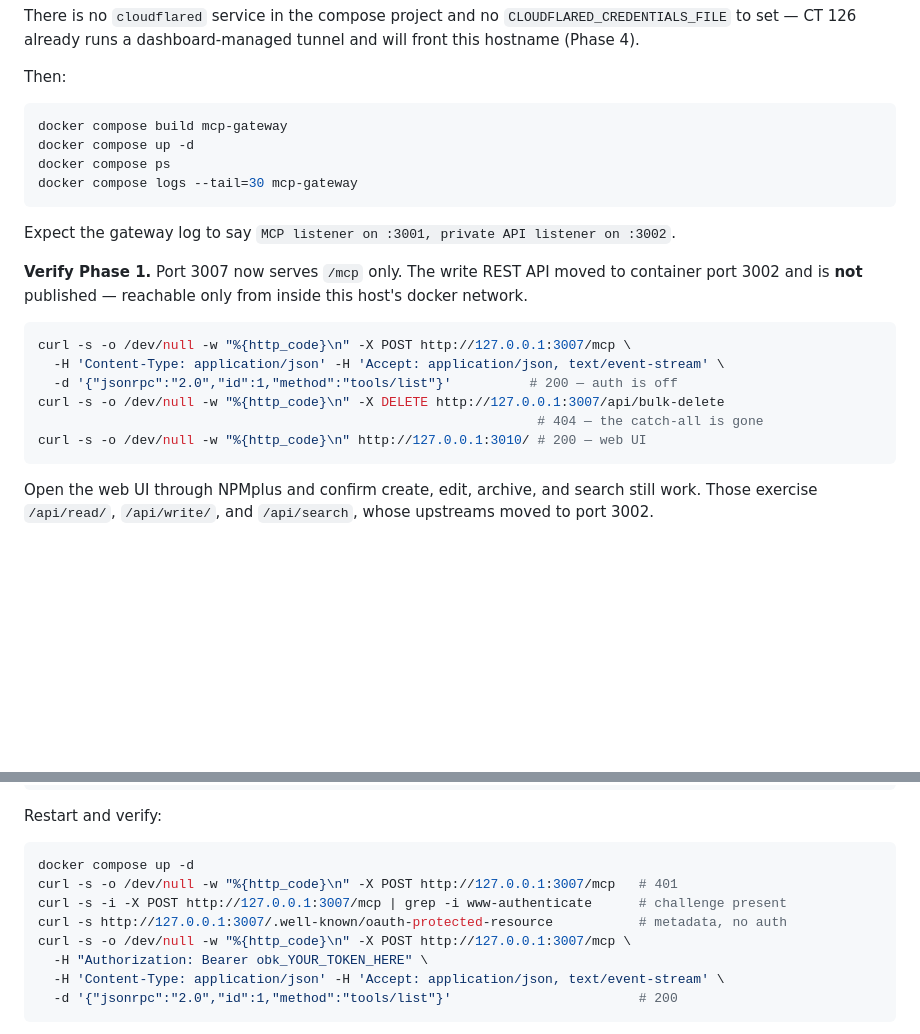
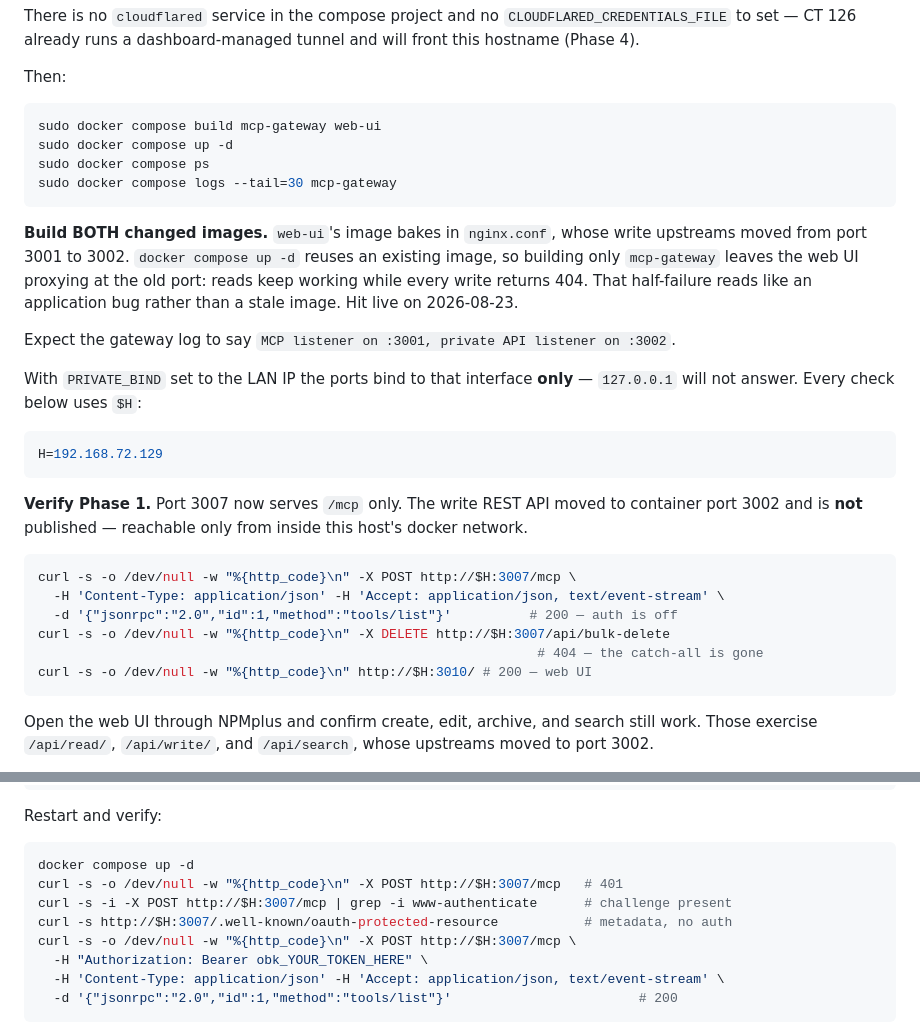
Before and after one commit to StreckerCM/openbrain, a Markdown page: docs/deploy-remote-mcp-ct115.md, 2 parts joined by grey strips. Rendered like a GitHub page; blank space fills up the shorter version.

Commit message:
docs: Phase 1 corrections found by running it on CT 115
Building only mcp-gateway leaves web-ui on its old image, which bakes in
nginx.conf and still proxies writes to port 3001. Reads keep working
while every write 404s -- a half-failure that reads like an application
bug rather than a stale image. Build both.

With PRIVATE_BIND set to the LAN IP the ports bind to that interface
only, so the sheet's 127.0.0.1 verification commands cannot connect.
Switched them to $H.

````diff
--- a/docs/deploy-remote-mcp-ct115.md
+++ b/docs/deploy-remote-mcp-ct115.md
@@ -136,23 +136,36 @@ front this hostname (Phase 4).
 Then:
 
 ```bash
-docker compose build mcp-gateway
-docker compose up -d
-docker compose ps
-docker compose logs --tail=30 mcp-gateway
+sudo docker compose build mcp-gateway web-ui
+sudo docker compose up -d
+sudo docker compose ps
+sudo docker compose logs --tail=30 mcp-gateway
 ```
 
+**Build BOTH changed images.** `web-ui`'s image bakes in `nginx.conf`, whose write upstreams
+moved from port 3001 to 3002. `docker compose up -d` reuses an existing image, so building only
+`mcp-gateway` leaves the web UI proxying at the old port: reads keep working while every write
+returns 404. That half-failure reads like an application bug rather than a stale image. Hit live
+on 2026-08-23.
+
 Expect the gateway log to say `MCP listener on :3001, private API listener on :3002`.
+
+With `PRIVATE_BIND` set to the LAN IP the ports bind to that interface **only** — `127.0.0.1`
+will not answer. Every check below uses `$H`:
+
+```bash
+H=192.168.72.129
+```
 
 **Verify Phase 1.** Port 3007 now serves `/mcp` only. The write REST API moved to container port 3002 and is **not** published — reachable only from inside this host's docker network.
 
 ```bash
-curl -s -o /dev/null -w "%{http_code}\n" -X POST http://127.0.0.1:3007/mcp \
+curl -s -o /dev/null -w "%{http_code}\n" -X POST http://$H:3007/mcp \
   -H 'Content-Type: application/json' -H 'Accept: application/json, text/event-stream' \
   -d '{"jsonrpc":"2.0","id":1,"method":"tools/list"}'          # 200 — auth is off
-curl -s -o /dev/null -w "%{http_code}\n" -X DELETE http://127.0.0.1:3007/api/bulk-delete
+curl -s -o /dev/null -w "%{http_code}\n" -X DELETE http://$H:3007/api/bulk-delete
                                                                 # 404 — the catch-all is gone
-curl -s -o /dev/null -w "%{http_code}\n" http://127.0.0.1:3010/ # 200 — web UI
+curl -s -o /dev/null -w "%{http_code}\n" http://$H:3010/ # 200 — web UI
 ```
 
 Open the web UI through NPMplus and confirm create, edit, archive, and search still work. Those
@@ -209,10 +222,10 @@ Restart and verify:
 
 ```bash
 docker compose up -d
-curl -s -o /dev/null -w "%{http_code}\n" -X POST http://127.0.0.1:3007/mcp   # 401
-curl -s -i -X POST http://127.0.0.1:3007/mcp | grep -i www-authenticate      # challenge present
-curl -s http://127.0.0.1:3007/.well-known/oauth-protected-resource           # metadata, no auth
-curl -s -o /dev/null -w "%{http_code}\n" -X POST http://127.0.0.1:3007/mcp \
+curl -s -o /dev/null -w "%{http_code}\n" -X POST http://$H:3007/mcp   # 401
+curl -s -i -X POST http://$H:3007/mcp | grep -i www-authenticate      # challenge present
+curl -s http://$H:3007/.well-known/oauth-protected-resource           # metadata, no auth
+curl -s -o /dev/null -w "%{http_code}\n" -X POST http://$H:3007/mcp \
   -H "Authorization: Bearer obk_YOUR_TOKEN_HERE" \
   -H 'Content-Type: application/json' -H 'Accept: application/json, text/event-stream' \
   -d '{"jsonrpc":"2.0","id":1,"method":"tools/list"}'                        # 200
````
